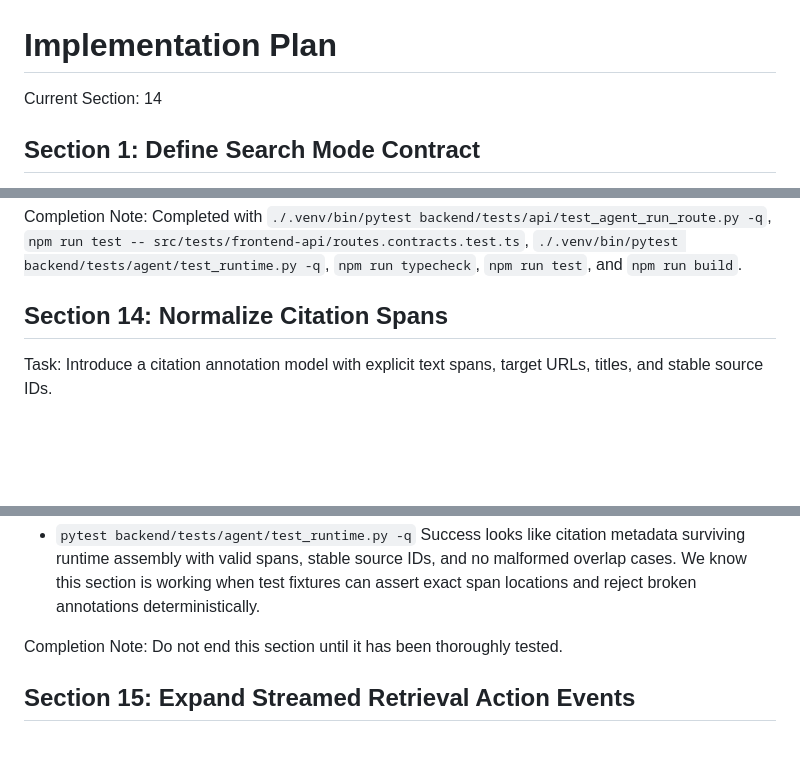
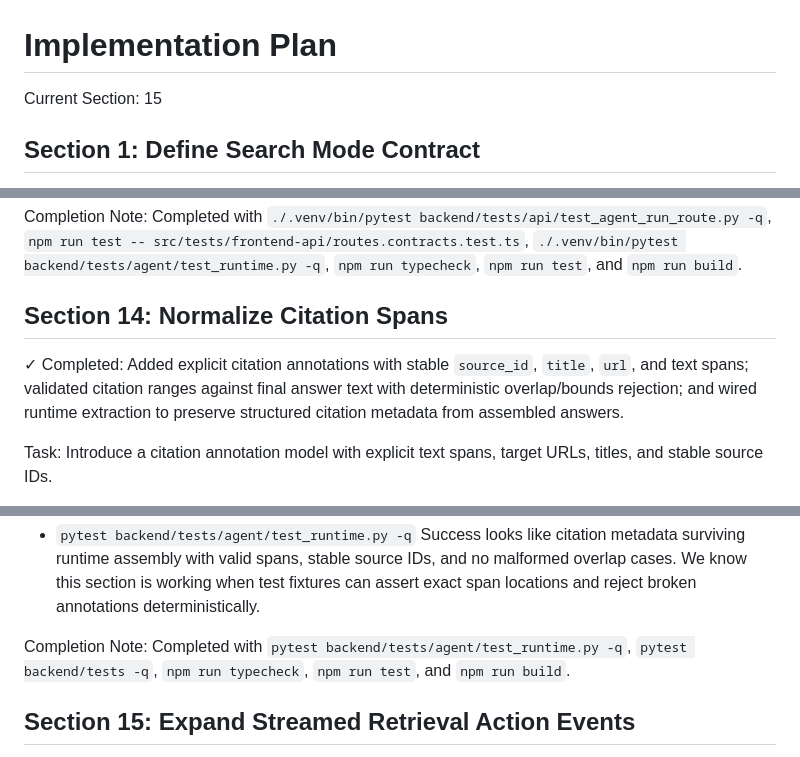
Before and after one commit to Nickbohm555/web-agent, a Markdown page: IMPLEMENTATION_PLAN.md, 3 parts joined by grey strips. Rendered like a GitHub page; blank space fills up the shorter version.

Commit message:
Mark section 14 complete

```diff
--- a/IMPLEMENTATION_PLAN.md
+++ b/IMPLEMENTATION_PLAN.md
@@ -1,5 +1,5 @@
 # Implementation Plan
-Current Section: 14
+Current Section: 15
 
 ## Section 1: Define Search Mode Contract
 
@@ -313,6 +313,8 @@ Completed with `./.venv/bin/pytest backend/tests/api/test_agent_run_route.py -q`
 
 ## Section 14: Normalize Citation Spans
 
+✓ Completed: Added explicit citation annotations with stable `source_id`, `title`, `url`, and text spans; validated citation ranges against final answer text with deterministic overlap/bounds rejection; and wired runtime extraction to preserve structured citation metadata from assembled answers.
+
 Task:
 Introduce a citation annotation model with explicit text spans, target URLs, titles, and stable source IDs.
 
@@ -329,7 +331,7 @@ How to Test:
 Success looks like citation metadata surviving runtime assembly with valid spans, stable source IDs, and no malformed overlap cases. We know this section is working when test fixtures can assert exact span locations and reject broken annotations deterministically.
 
 Completion Note:
-Do not end this section until it has been thoroughly tested.
+Completed with `pytest backend/tests/agent/test_runtime.py -q`, `pytest backend/tests -q`, `npm run typecheck`, `npm run test`, and `npm run build`.
 
 ## Section 15: Expand Streamed Retrieval Action Events
 
```
